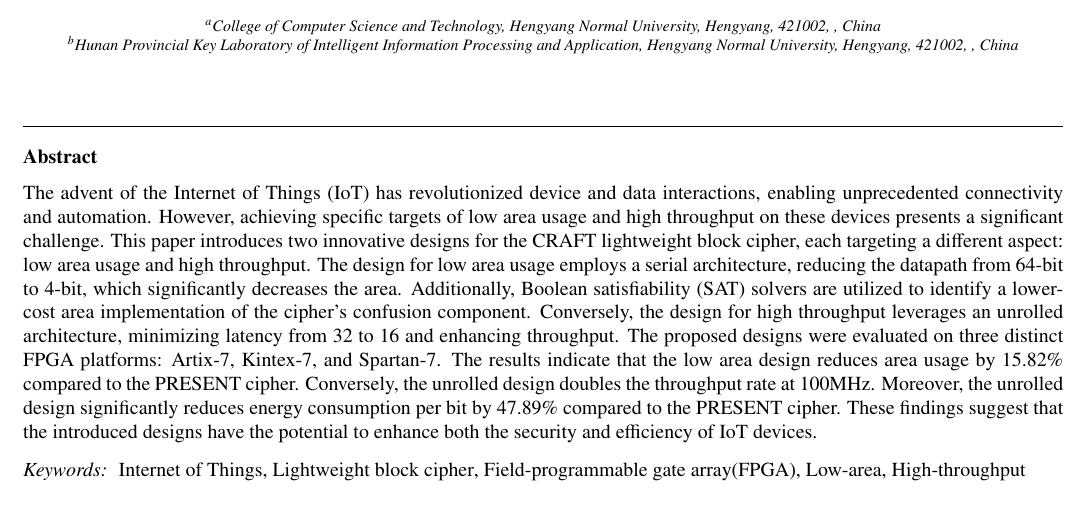
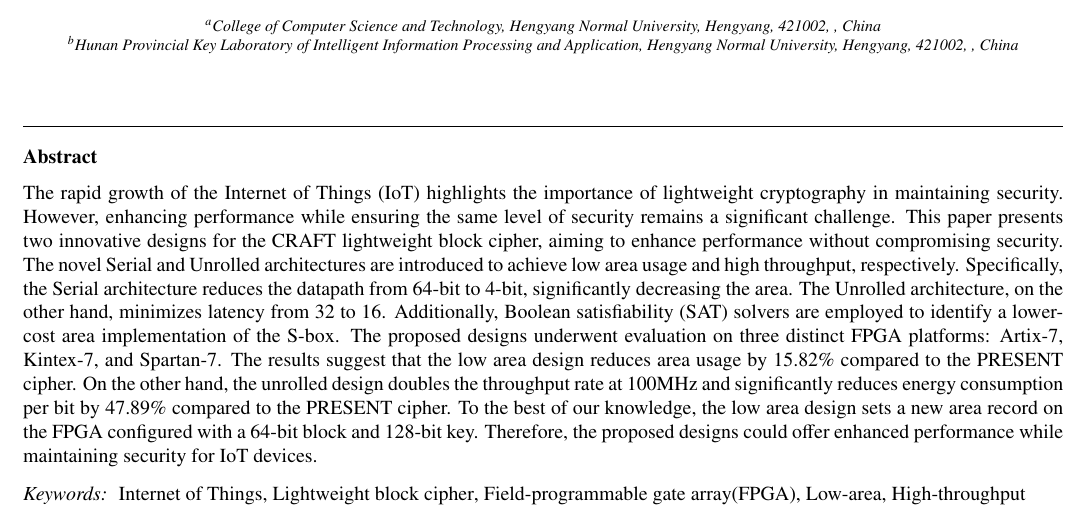
Before and after one commit to jiahaoxiang2000/FirstPaper, a LaTeX paper (sn-article.tex): part of page 1 of 9, cut so that both start at the same text. Compiled offline with pdfLaTeX.

Commit message:
update abstract

```diff
--- a/sn-article.tex
+++ b/sn-article.tex
@@ -59,9 +59,9 @@
 
 
     \begin{abstract}
-        The advent of the Internet of Things (IoT) has revolutionized device and data interactions, enabling unprecedented connectivity and automation. However, achieving specific targets of low area usage and high throughput on these devices presents a significant challenge.
-        This paper introduces two innovative designs for the CRAFT lightweight block cipher, each targeting a different aspect: low area usage and high throughput. The design for low area usage employs a serial architecture, reducing the datapath from 64-bit to 4-bit, which significantly decreases the area. Additionally, Boolean satisfiability (SAT) solvers are utilized to identify a lower-cost area implementation of the cipher's confusion component. Conversely, the design for high throughput leverages an unrolled architecture, minimizing latency from 32 to 16 and enhancing throughput.
-        The proposed designs were evaluated on three distinct FPGA platforms: Artix-7, Kintex-7, and Spartan-7. The results indicate that the low area design reduces area usage by 15.82\% compared to the PRESENT cipher. Conversely, the unrolled design doubles the throughput rate at 100MHz. Moreover, the unrolled design significantly reduces energy consumption per bit by 47.89\% compared to the PRESENT cipher. These findings suggest that the introduced designs have the potential to enhance both the security and efficiency of IoT devices.
+        The rapid growth of the Internet of Things (IoT) highlights the importance of lightweight cryptography in maintaining security. However, enhancing performance while ensuring the same level of security remains a significant challenge.
+        This paper presents two innovative designs for the CRAFT lightweight block cipher, aiming to enhance performance without compromising security. The novel Serial and Unrolled architectures are introduced to achieve low area usage and high throughput, respectively. Specifically, the Serial architecture reduces the datapath from 64-bit to 4-bit, significantly decreasing the area. The Unrolled architecture, on the other hand, minimizes latency from 32 to 16. Additionally, Boolean satisfiability (SAT) solvers are employed to identify a lower-cost area implementation of the S-box.
+        The proposed designs underwent evaluation on three distinct FPGA platforms: Artix-7, Kintex-7, and Spartan-7. The results suggest that the low area design reduces area usage by 15.82\% compared to the PRESENT cipher. On the other hand, the unrolled design doubles the throughput rate at 100MHz and significantly reduces energy consumption per bit by 47.89\% compared to the PRESENT cipher. To the best of our knowledge, the low area design sets a new area record on the FPGA configured with a 64-bit block and 128-bit key. Therefore, the proposed designs could offer enhanced performance while maintaining security for IoT devices.
     \end{abstract}
 
 
```
Also changed, not shown: sn-article.pdf.
